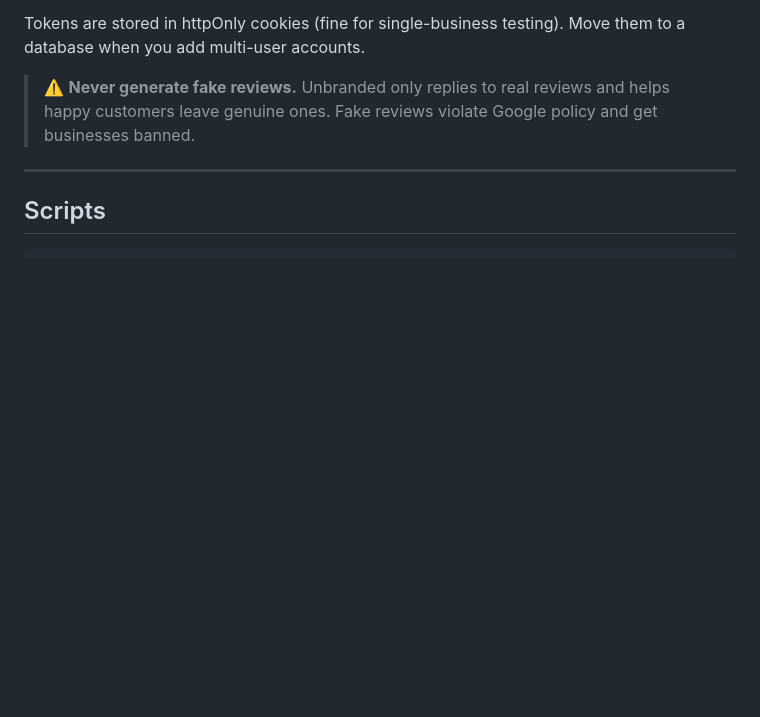
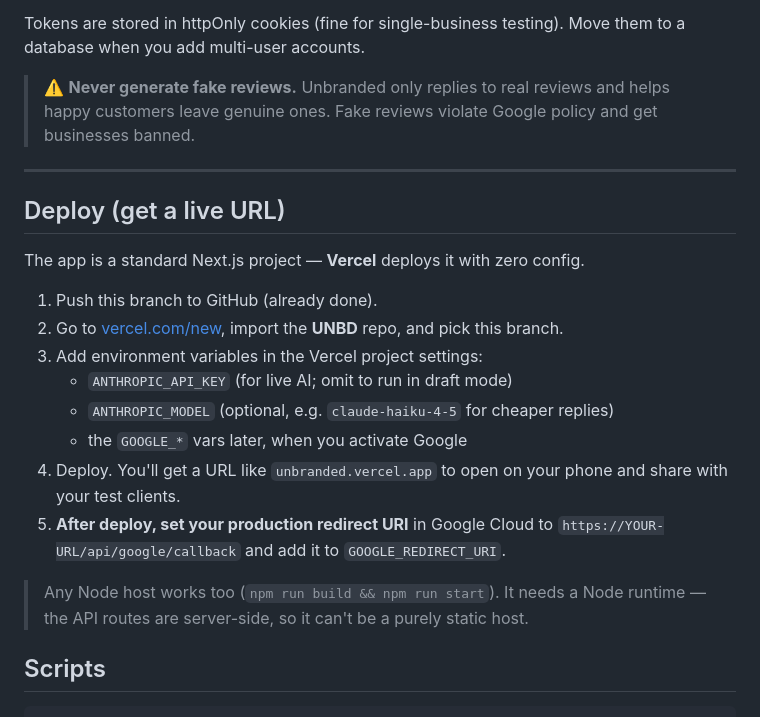
Before and after one commit to unbranded515-cpu/UNBD, a Markdown page: README.md, the part around the change. GitHub-like rendering; blank space fills up the shorter version.

Commit message:
Add deployment guide (Vercel + Node host)
Document zero-config Vercel deploy, required env vars, and the production
Google redirect URI step, so the app can go live for client testing.

Co-Authored-By: Claude Opus 4.8 <noreply@anthropic.com>
Claude-Session: https://claude.ai/code/session_01S3RFvVDYmHHV3WGapYtWXi

````diff
--- a/README.md
+++ b/README.md
@@ -123,6 +123,25 @@ Move them to a database when you add multi-user accounts.
 
 ---
 
+## Deploy (get a live URL)
+
+The app is a standard Next.js project — **Vercel** deploys it with zero config.
+
+1. Push this branch to GitHub (already done).
+2. Go to [vercel.com/new](https://vercel.com/new), import the **UNBD** repo,
+   and pick this branch.
+3. Add environment variables in the Vercel project settings:
+   - `ANTHROPIC_API_KEY` (for live AI; omit to run in draft mode)
+   - `ANTHROPIC_MODEL` (optional, e.g. `claude-haiku-4-5` for cheaper replies)
+   - the `GOOGLE_*` vars later, when you activate Google
+4. Deploy. You'll get a URL like `unbranded.vercel.app` to open on your phone
+   and share with your test clients.
+5. **After deploy, set your production redirect URI** in Google Cloud to
+   `https://YOUR-URL/api/google/callback` and add it to `GOOGLE_REDIRECT_URI`.
+
+> Any Node host works too (`npm run build && npm run start`). It needs a Node
+> runtime — the API routes are server-side, so it can't be a purely static host.
+
 ## Scripts
 
 ```bash
````
